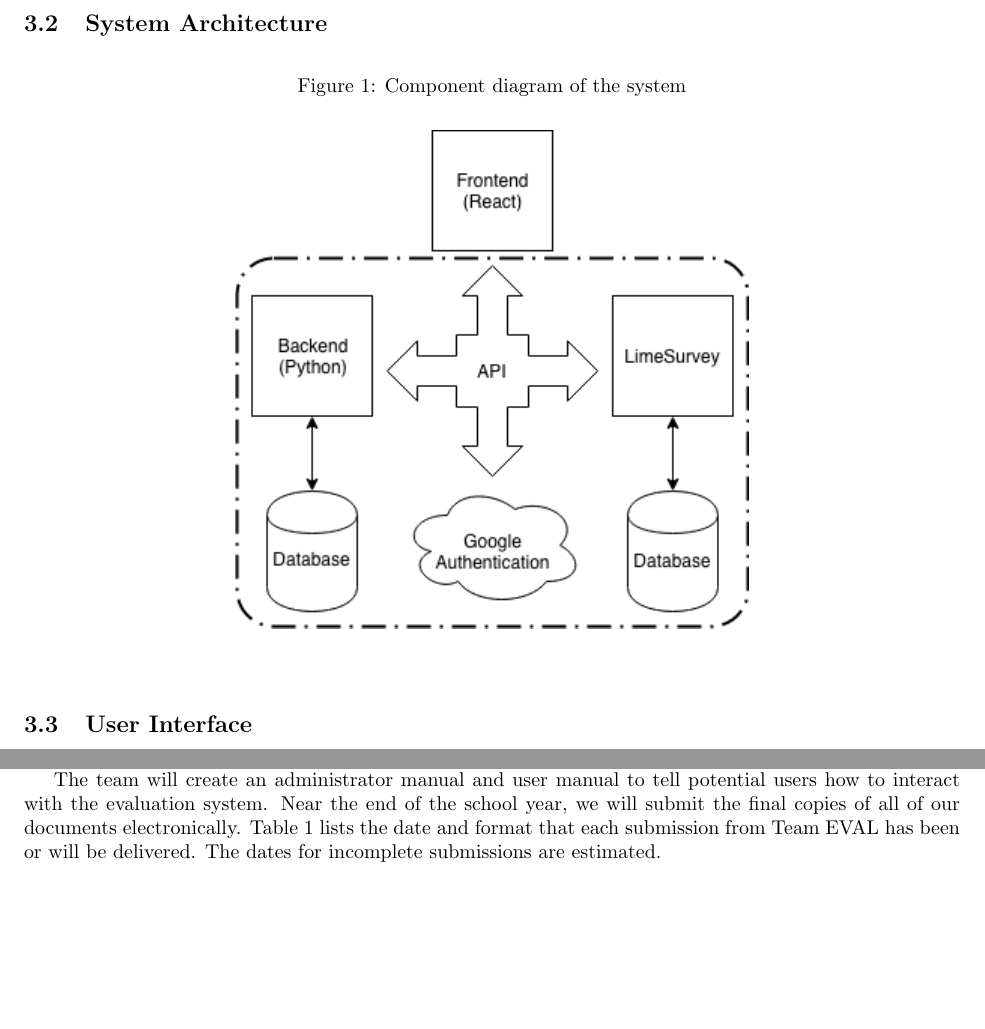
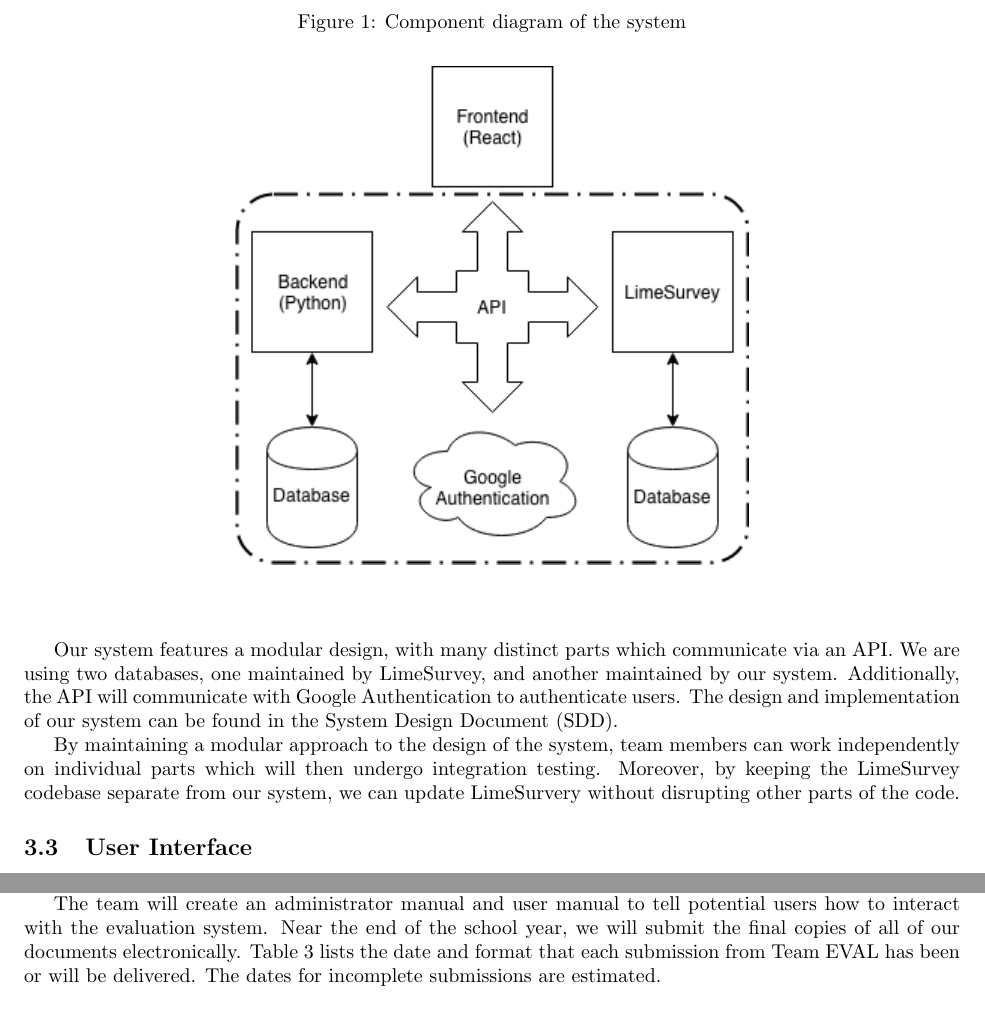
Before and after one commit to stanleysmall/capstone, a LaTeX document (documents/final.tex): two parts of pages 6 and 8 of 23 before the commit and two parts of pages 6 and 8 of 24 after it, joined at a grey line, cut at the place of the change, the shorter picture padded with empty space. Compiled offline with pdfLaTeX.

Commit message:
added the arch section

```diff
--- a/documents/final.tex
+++ b/documents/final.tex
@@ -165,6 +167,10 @@
 \end{figure}
 \end{center}
 
+Our system features a modular design, with many distinct parts which communicate via an API. We are using two databases, one maintained by LimeSurvey, and another maintained by our system. Additionally, the API will communicate with Google Authentication to authenticate users. The design and implementation of our system can be found in the System Design Document (SDD).
+
+By maintaining a modular approach to the design of the system, team members can work independently on individual parts which will then undergo integration testing. Moreover, by keeping the LimeSurvey codebase separate from our system, we can update LimeSurvery without disrupting other parts of the code.
+
 \subsection{User Interface}
 The user interface is a pivotal part of the user experience and is important for our product. The goal of the system is to make an easy-to-use software that allows users to create course evaluations for their classes on a web application.  Users have no interaction with the back-end architecture and will only see the user interface, so the ease of use relies entirely on the front-end UI.  The exact description of every aspect of our user interface can be found in the User Interface Design Document (UIDD).
 
@@ -206,7 +214,8 @@
 
 There is still a lot of work to do before our evaluation system is complete. First, the team will finish implementing all endpoints in the API. We will also write helper functions that use the LimeSurvey API to publish evaluations and retrieve responses. The user interface prototype will be polished to match what our wireframes specify, and the front-end will include functions that interact with the API and the database. Finally, we plan to write a series of tests for the back end and front end to debug the software and know when we are finished with the system.
 
-The team will create an administrator manual and user manual to tell potential users how to interact with the evaluation system. Near the end of the school year, we will submit the final copies of all of our documents electronically. Table 1 lists the date and format that each submission from Team EVAL has been or will be delivered. The dates for incomplete submissions are estimated.
+The team will create an administrator manual and user manual to tell potential users how to interact with the evaluation system. Near the end of the school year, we will submit the final copies of all of our documents electronically. Table 3 lists the date and format that each submission from Team EVAL has been or will be delivered. The dates for incomplete submissions are estimated.
+\newpage
 
 \begin{center}
 \captionof{table}{List of document submissions}
```
Also changed, not shown: documents/final.tex (4 more changed lines).
